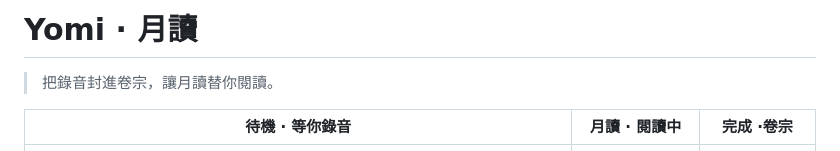
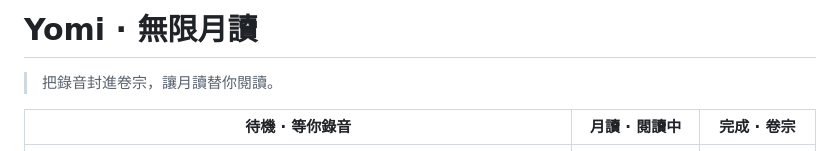
Before and after one commit to MisssssXie/Yomi, a Markdown page: README.md, the part around the change. Drawn GitHub-style.

Commit message:
Update project name and fix formatting in README

```diff
--- a/README.md
+++ b/README.md
@@ -1,8 +1,8 @@
-# Yomi · 月讀
+# Yomi · 無限月讀
 
 > 把錄音封進卷宗，讓月讀替你閱讀。
 
-| 待機 · 等你錄音 | 月讀 · 閱讀中 | 完成 ·卷宗 |
+| 待機 · 等你錄音 | 月讀 · 閱讀中 | 完成 · 卷宗 |
 | :---: | :---: | :---: |
 | ![Yomi 待機畫面](docs/yomi-idle.png) | ![Yomi 處理中畫面](docs/yomi-processing.png) | ![Yomi 摘要畫面](docs/yomi-summary.png) |
 
```
